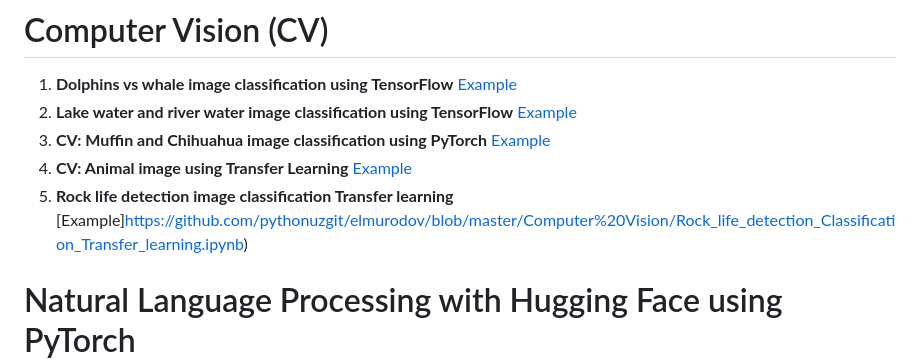
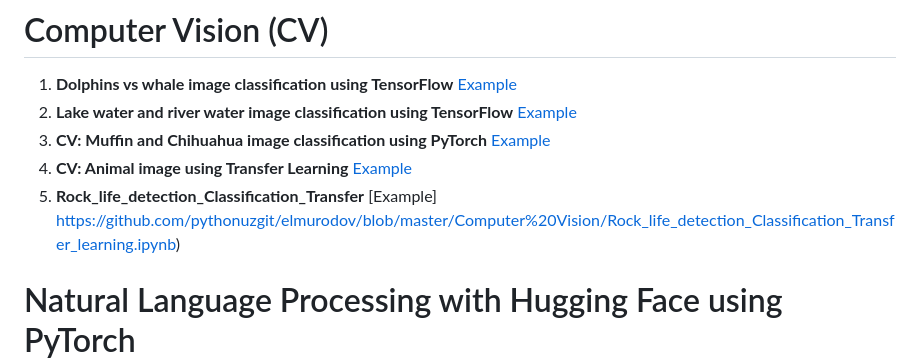
Before and after one commit to pythonuzgit/elmurodov, a Markdown page: README.md, the part around the change. Rendered like a GitHub page.

```diff
--- a/README.md
+++ b/README.md
@@ -25,7 +25,8 @@
 2. **Lake water and river water image classification using TensorFlow** [Example](https://github.com/pythonuzgit/elmurodov/blob/master/Computer%20Vision/Lake_water_and_river_water_image_classification_with_TensorFlow.ipynb)
 3. **CV: Muffin and Chihuahua image classification using PyTorch** [Example](https://github.com/pythonuzgit/elmurodov/blob/master/Computer%20Vision/Muffin_vs_Chihuahua_image_classification_using_PyTorch.ipynb)
 4. **CV: Animal image using Transfer Learning** [Example](https://github.com/pythonuzgit/elmurodov/blob/master/Computer%20Vision/Animal_image_using_Transfer_learning.ipynb)
-5. **Rock life detection image classification Transfer learning** [Example]https://github.com/pythonuzgit/elmurodov/blob/master/Computer%20Vision/Rock_life_detection_Classification_Transfer_learning.ipynb)
+5. **Rock_life_detection_Classification_Transfer** [Example]
+https://github.com/pythonuzgit/elmurodov/blob/master/Computer%20Vision/Rock_life_detection_Classification_Transfer_learning.ipynb)
 
 
 
```
